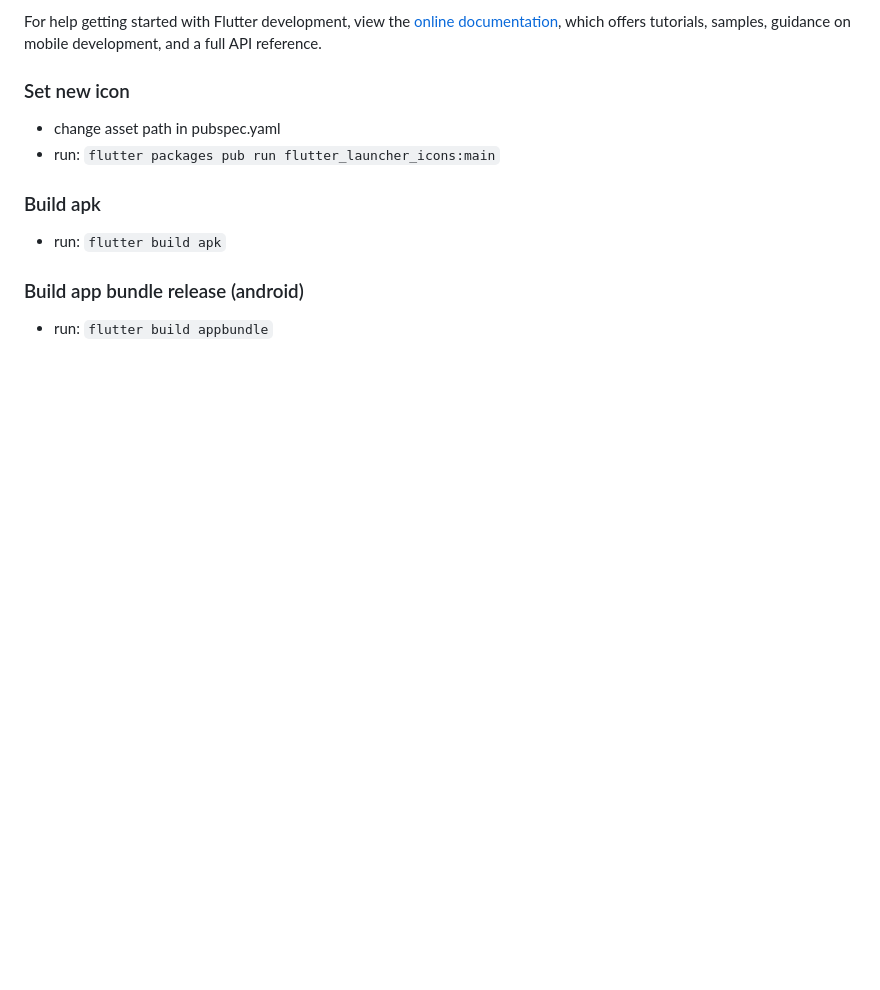
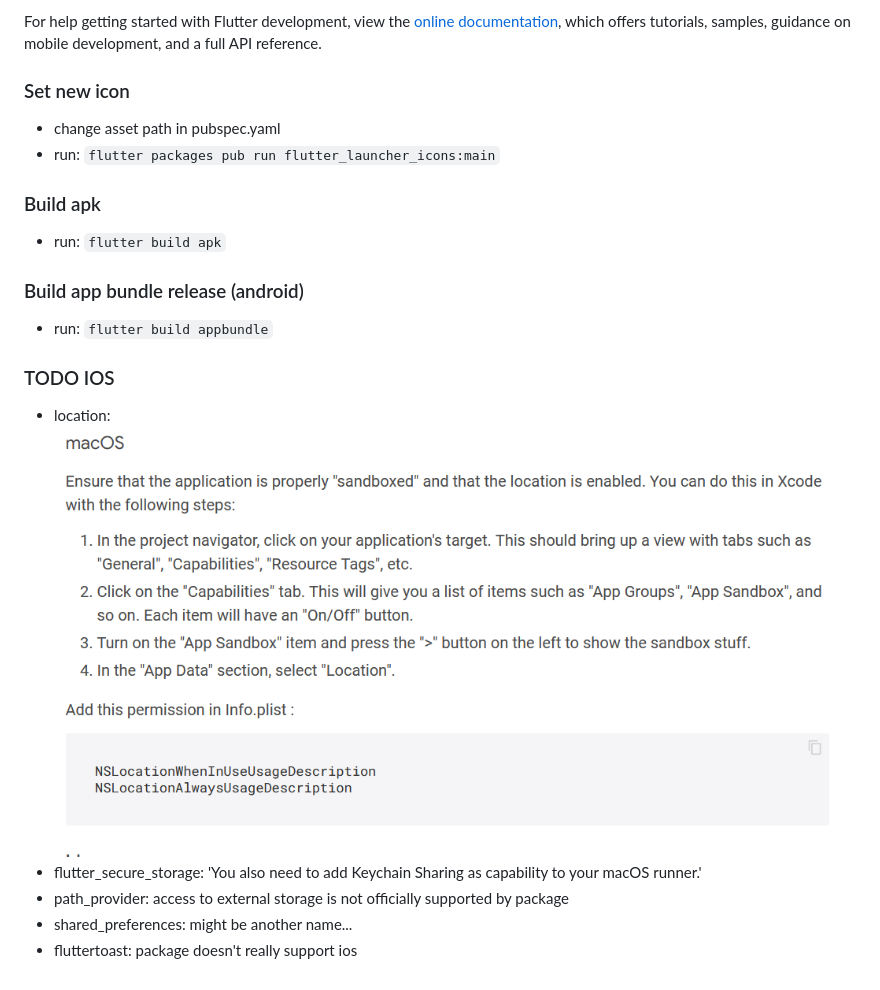
Before and after one commit to lr101/buff_lisa, a Markdown page: README.md, the part around the change. Drawn GitHub-style; pictures changed too: img.png (added); blank space fills up the shorter version.

````diff
--- a/README.md
+++ b/README.md
@@ -24,3 +24,10 @@ samples, guidance on mobile development, and a full API reference.
 ### Build app bundle release (android)
 
 - run: ```flutter build appbundle```
+
+### TODO IOS
+- location: ![img.png](img.png)
+- flutter_secure_storage: 'You also need to add Keychain Sharing as capability to your macOS runner.'
+- path_provider: access to external storage is not officially supported by package
+- shared_preferences: might be another name...
+- fluttertoast: package doesn't really support ios
````
Also changed, not shown: 10 other files.
